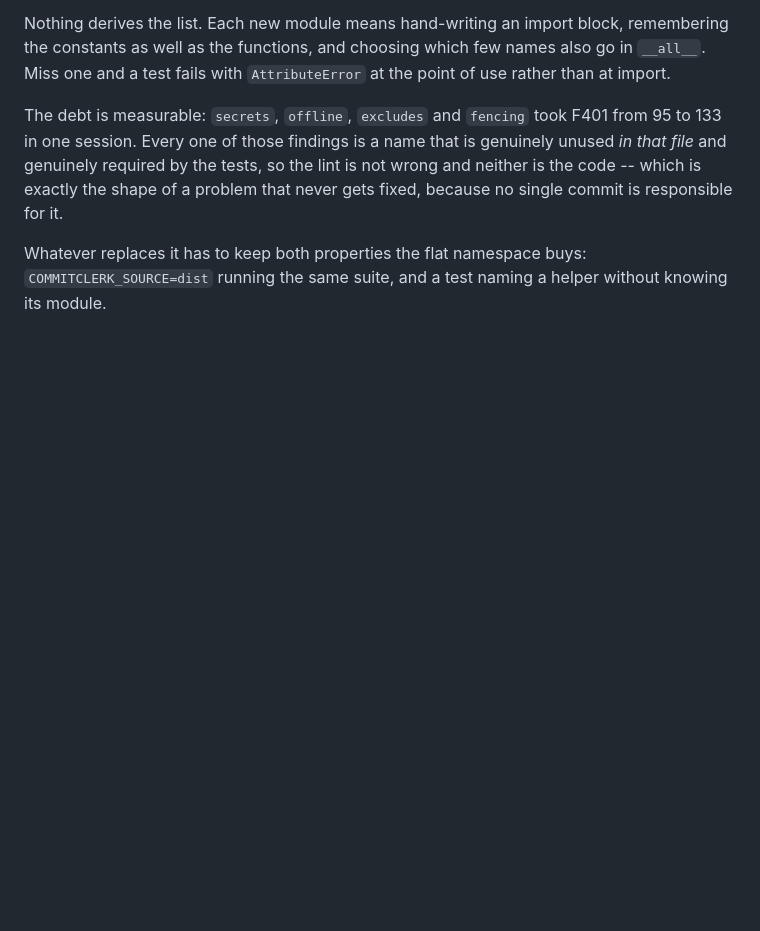
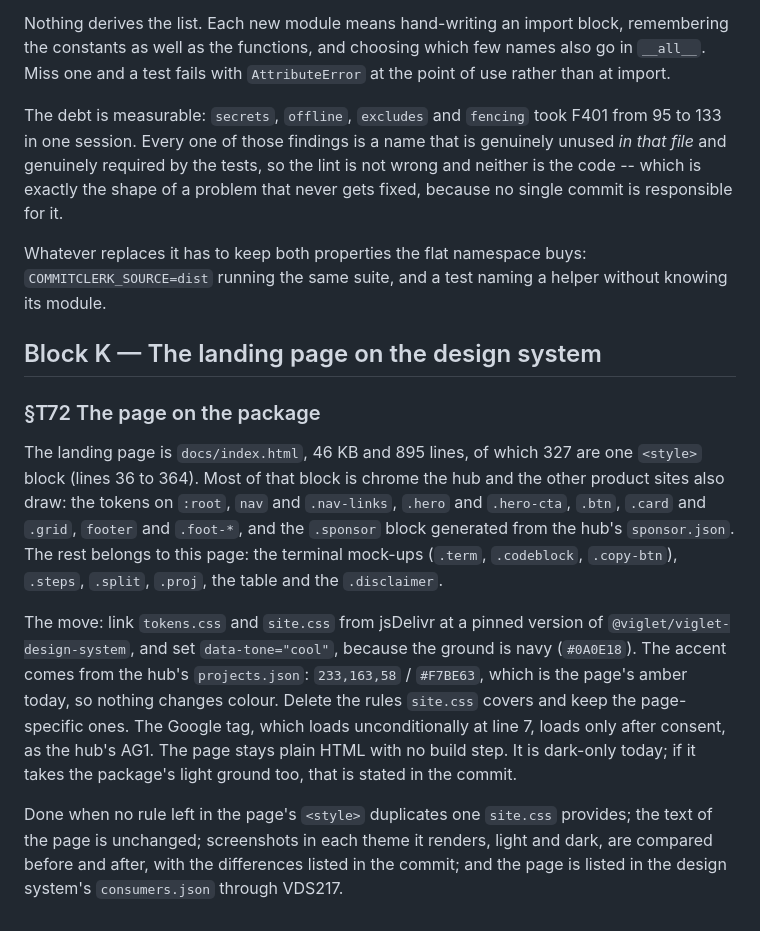
Before and after one commit to alegauss/commitclerk, a Markdown page: docs/IMPROVEMENTS.md, the part around the change. GitHub-like rendering; blank space fills up the shorter version.

Commit message:
docs(roadmap): file the landing page's move onto the shared design system (T72)
- document the transition of the landing page to utilize the shared design system, ensuring consistency across products.
- record the removal of inline CSS in favor of linked styles from the design system, streamlining maintenance and updates.
- update the changelog and roadmap to reflect the completion of this documentation task, providing clarity on project progress.
- clarify that the page remains in plain HTML format and retains its dark theme, with potential for future light theme integration.

```diff
--- a/docs/IMPROVEMENTS.md
+++ b/docs/IMPROVEMENTS.md
@@ -511,3 +511,29 @@ single commit is responsible for it.
 Whatever replaces it has to keep both properties the flat namespace buys:
 `COMMITCLERK_SOURCE=dist` running the same suite, and a test naming a helper without
 knowing its module.
+
+## Block K — The landing page on the design system
+
+### §T72 The page on the package
+
+The landing page is `docs/index.html`, 46 KB and 895 lines, of which 327 are one
+`<style>` block (lines 36 to 364). Most of that block is chrome the hub and the other
+product sites also draw: the tokens on `:root`, `nav` and `.nav-links`, `.hero` and
+`.hero-cta`, `.btn`, `.card` and `.grid`, `footer` and `.foot-*`, and the `.sponsor`
+block generated from the hub's `sponsor.json`. The rest belongs to this page: the
+terminal mock-ups (`.term`, `.codeblock`, `.copy-btn`), `.steps`, `.split`, `.proj`, the
+table and the `.disclaimer`.
+
+The move: link `tokens.css` and `site.css` from jsDelivr at a pinned version of
+`@viglet/viglet-design-system`, and set `data-tone="cool"`, because the ground is navy
+(`#0A0E18`). The accent comes from the hub's `projects.json`: `233,163,58` / `#F7BE63`,
+which is the page's amber today, so nothing changes colour. Delete the rules `site.css`
+covers and keep the page-specific ones. The Google tag, which loads unconditionally at
+line 7, loads only after consent, as the hub's AG1. The page stays plain HTML with no
+build step. It is dark-only today; if it takes the package's light ground too, that is
+stated in the commit.
+
+Done when no rule left in the page's `<style>` duplicates one `site.css` provides; the
+text of the page is unchanged; screenshots in each theme it renders, light and dark, are
+compared before and after, with the differences listed in the commit; and the page is
+listed in the design system's `consumers.json` through VDS217.
```
Also changed, not shown: docs/CHANGELOG.md (+2 -0 lines), docs/ROADMAP.md (+4 -0 lines).
